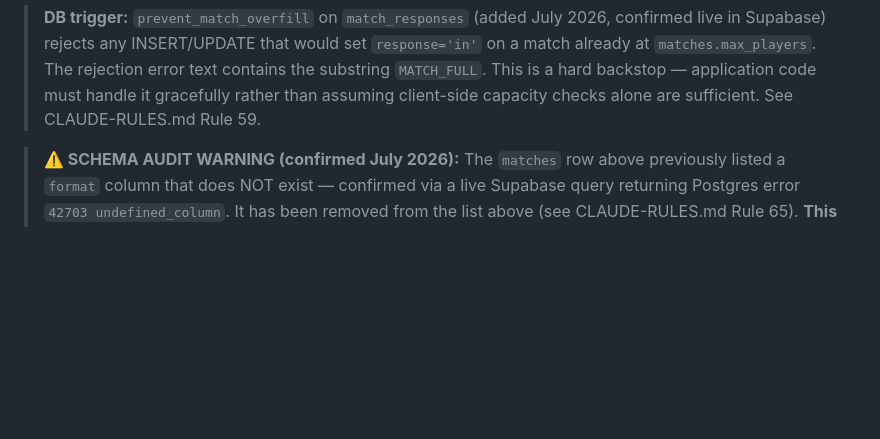
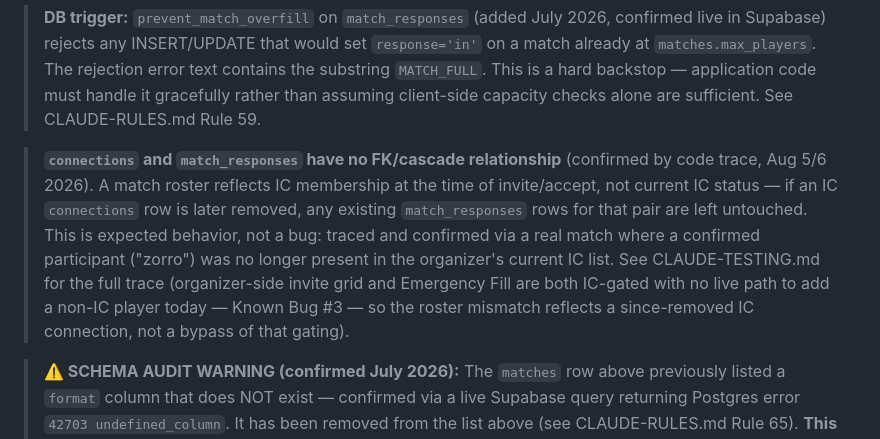
Before and after one commit to PBallConnect/pballconnect, a Markdown page: CLAUDE-SCHEMA.md, the part around the change. Rendered like a GitHub page; blank space fills up the shorter version.

Commit message:
docs: note connections/match_responses have no FK/cascade relationship
A match roster reflects IC membership at the time of invite/accept, not
current IC status. Traced and confirmed Aug 5/6 2026 via a real match
showing a confirmed participant ("zorro") no longer in the organizer's
current IC list — expected behavior, not a bug.

Co-Authored-By: Claude Sonnet 5 <noreply@anthropic.com>

```diff
--- a/CLAUDE-SCHEMA.md
+++ b/CLAUDE-SCHEMA.md
@@ -40,6 +40,8 @@ _Last updated: July 3, 2026_
 > **No admin/staff role concept exists anywhere in this codebase** (confirmed via a repo-wide grep, July 2026 RLS audit). `is_organizer` is reporting-only, not an access-control mechanism — see the June 2026 note under Organizer Nav Gating below. There is currently no column, flag, or check anywhere distinguishing "regular player" from "someone allowed to see everyone's data."
 
 > **DB trigger:** `prevent_match_overfill` on `match_responses` (added July 2026, confirmed live in Supabase) rejects any INSERT/UPDATE that would set `response='in'` on a match already at `matches.max_players`. The rejection error text contains the substring `MATCH_FULL`. This is a hard backstop — application code must handle it gracefully rather than assuming client-side capacity checks alone are sufficient. See CLAUDE-RULES.md Rule 59.
+
+> **`connections` and `match_responses` have no FK/cascade relationship** (confirmed by code trace, Aug 5/6 2026). A match roster reflects IC membership at the time of invite/accept, not current IC status — if an IC `connections` row is later removed, any existing `match_responses` rows for that pair are left untouched. This is expected behavior, not a bug: traced and confirmed via a real match where a confirmed participant ("zorro") was no longer present in the organizer's current IC list. See CLAUDE-TESTING.md for the full trace (organizer-side invite grid and Emergency Fill are both IC-gated with no live path to add a non-IC player today — Known Bug #3 — so the roster mismatch reflects a since-removed IC connection, not a bypass of that gating).
 
 > **⚠️ SCHEMA AUDIT WARNING (confirmed July 2026):** The `matches` row above previously listed a `format` column that does NOT exist — confirmed via a live Supabase query returning Postgres error `42703 undefined_column`. It has been removed from the list above (see CLAUDE-RULES.md Rule 65). **This one correction does not mean the rest of this document's column lists are reliable.** No table's column list in this file has been independently re-verified against the live schema beyond this single fix. A full audit — every documented column, every table, checked against a live schema query — is a needed future task. Do not assume any other entry here is accurate without checking it directly.
 
```
